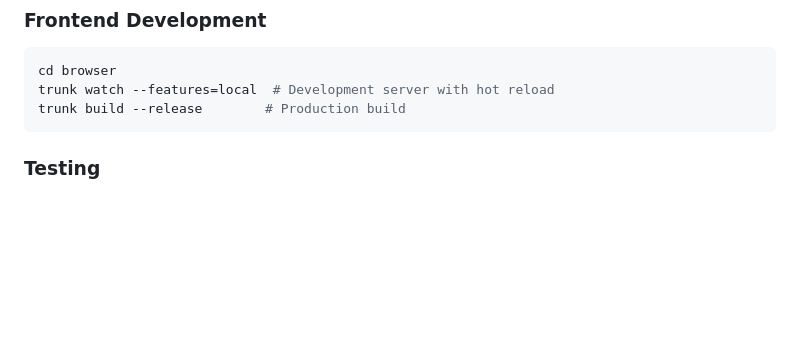
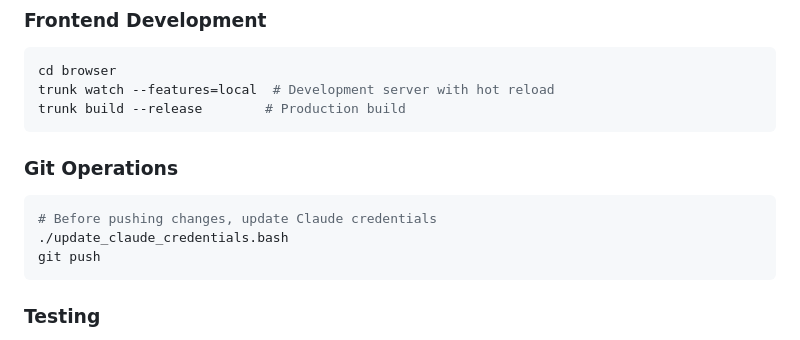
Before and after one commit to duxca/river.duxca.com, a Markdown page: CLAUDE.md, the part around the change. GitHub-like rendering; blank space fills up the shorter version.

Commit message:
docs: Add Git Operations section to CLAUDE.md
Add instructions to run update_claude_credentials.bash before git push to ensure Claude credentials are properly updated before pushing changes.

🤖 Generated with [Claude Code](https://claude.ai/code)

Co-Authored-By: Claude <noreply@anthropic.com>

````diff
--- a/CLAUDE.md
+++ b/CLAUDE.md
@@ -35,6 +35,13 @@ sqlite3 river.db
 cd browser
 trunk watch --features=local  # Development server with hot reload
 trunk build --release        # Production build
+```
+
+### Git Operations
+```bash
+# Before pushing changes, update Claude credentials
+./update_claude_credentials.bash
+git push
 ```
 
 ### Testing
````
